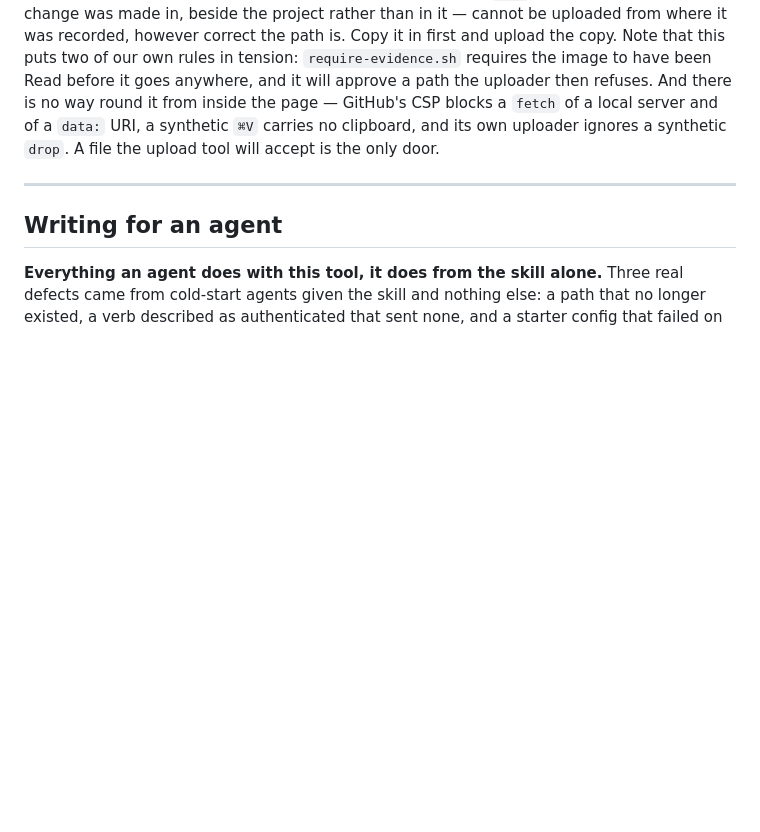
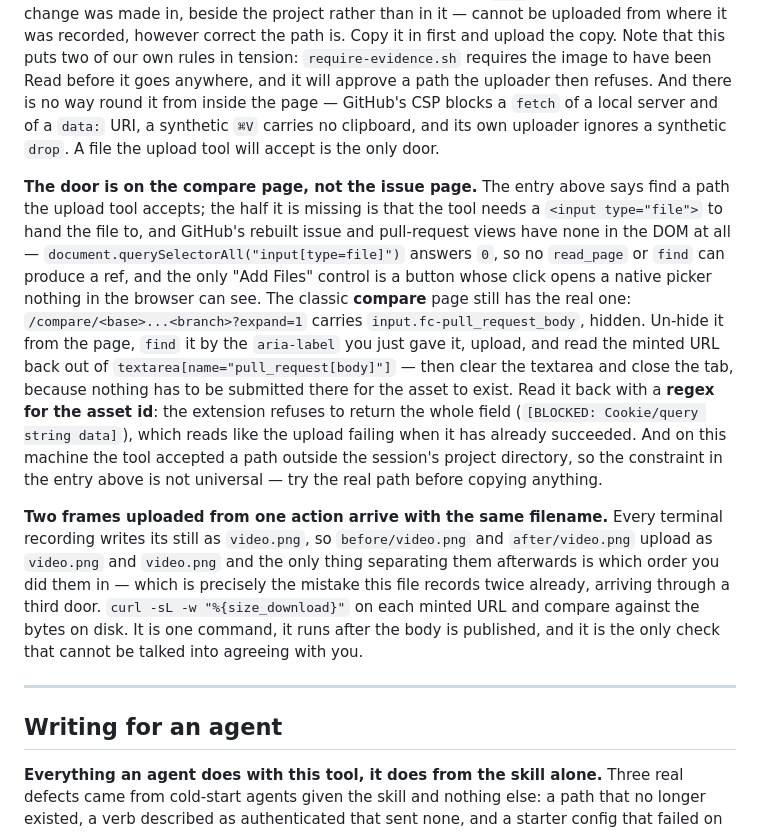
Before and after one commit to burrows99/witness, a Markdown page: docs/agent/knowledge.md, the part around the change. GitHub-like rendering; blank space fills up the shorter version.

Commit message:
Say where GitHub's file input actually is, and how to tell two video.png apart
The browser-upload entry says to find a path the tool accepts. The half it was missing cost most of
this run: the tool needs an `<input type="file">` to hand the file to, and GitHub's rebuilt issue and
pull-request views have none in the DOM — zero matches for the selector, so no `find` can produce a
ref, and "Add Files" is a button that opens a native picker nothing in the browser can see. The
classic compare page still carries the real one.

Also the failure mode that looks like the opposite of itself: the extension refuses to return the
whole textarea (`[BLOCKED: Cookie/query string data]`), which reads as the upload having failed when
the asset already exists. Match the asset id out with a regex instead.

And the third door onto the mistake this file already records twice: every terminal recording names
its still `video.png`, so two cuts of one action upload under one filename and only the order tells
them apart. `curl -w` on each minted URL against the bytes on disk settles it in one command.

Co-Authored-By: Claude Opus 5 (1M context) <noreply@anthropic.com>
Claude-Session: https://claude.ai/code/session_01PRW4sZRTBoDrEkhT5eYUqE

```diff
--- a/docs/agent/knowledge.md
+++ b/docs/agent/knowledge.md
@@ -222,6 +222,29 @@ approve a path the uploader then refuses. And there is no way round it from insi
 CSP blocks a `fetch` of a local server and of a `data:` URI, a synthetic `⌘V` carries no clipboard, and
 its own uploader ignores a synthetic `drop`. A file the upload tool will accept is the only door.
 
+**The door is on the compare page, not the issue page.** The entry above says find a path the upload
+tool accepts; the half it is missing is that the tool needs a `<input type="file">` to hand the file
+to, and GitHub's rebuilt issue and pull-request views have none in the DOM at all —
+`document.querySelectorAll("input[type=file]")` answers `0`, so no `read_page` or `find` can produce a
+ref, and the only "Add Files" control is a button whose click opens a native picker nothing in the
+browser can see. The classic **compare** page still has the real one:
+`/compare/<base>...<branch>?expand=1` carries `input.fc-pull_request_body`, hidden. Un-hide it from
+the page, `find` it by the `aria-label` you just gave it, upload, and read the minted URL back out of
+`textarea[name="pull_request[body]"]` — then clear the textarea and close the tab, because nothing has
+to be submitted there for the asset to exist. Read it back with a **regex for the asset id**: the
+extension refuses to return the whole field (`[BLOCKED: Cookie/query string data]`), which reads like
+the upload failing when it has already succeeded. And on this machine the tool accepted a path outside
+the session's project directory, so the constraint in the entry above is not universal — try the real
+path before copying anything.
+
+**Two frames uploaded from one action arrive with the same filename.** Every terminal recording writes
+its still as `video.png`, so `before/video.png` and `after/video.png` upload as `video.png` and
+`video.png` and the only thing separating them afterwards is which order you did them in — which is
+precisely the mistake this file records twice already, arriving through a third door. `curl -sL -w
+"%{size_download}"` on each minted URL and compare against the bytes on disk. It is one command, it
+runs after the body is published, and it is the only check that cannot be talked into agreeing with
+you.
+
 ---
 
 ## Writing for an agent
```
